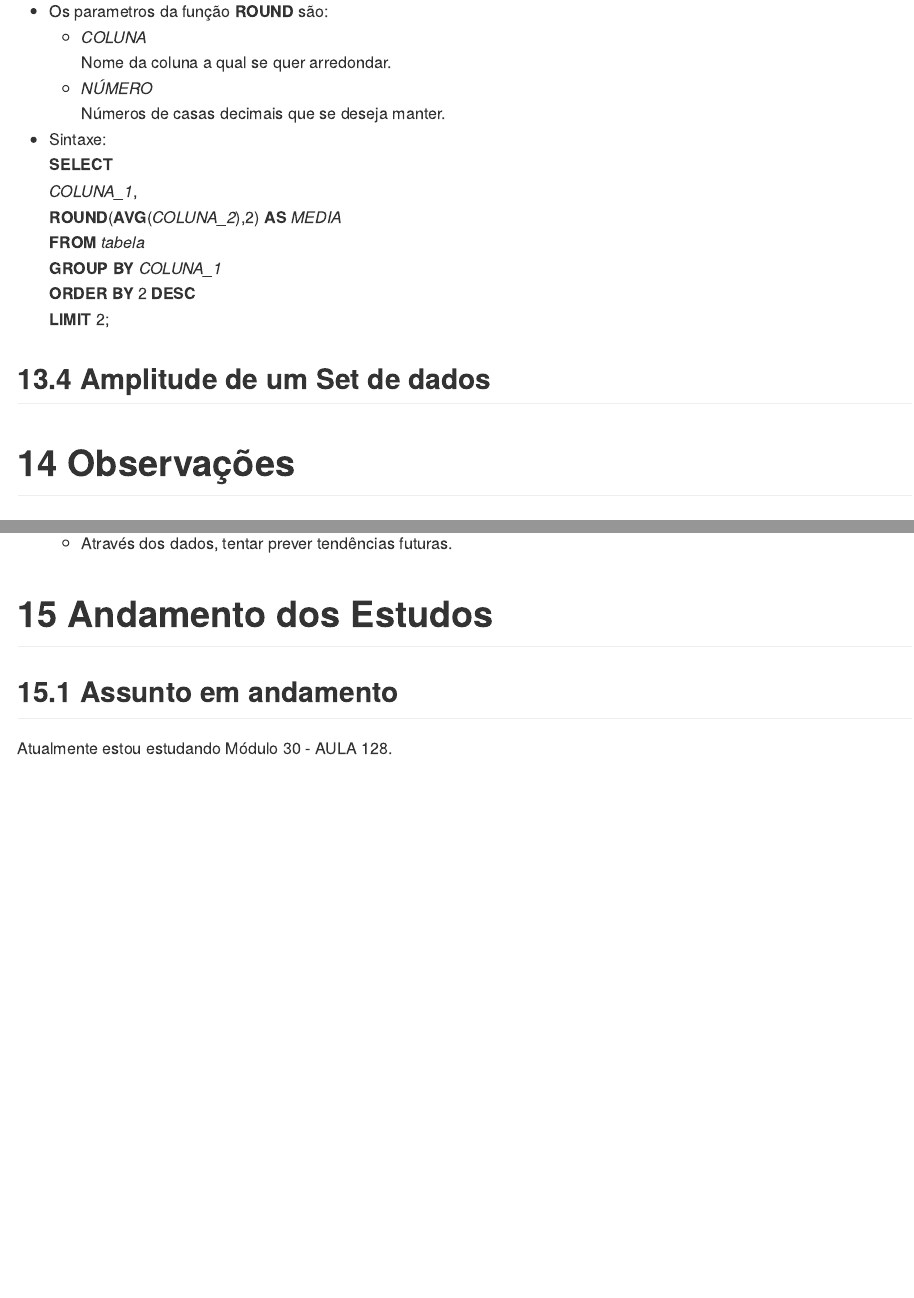
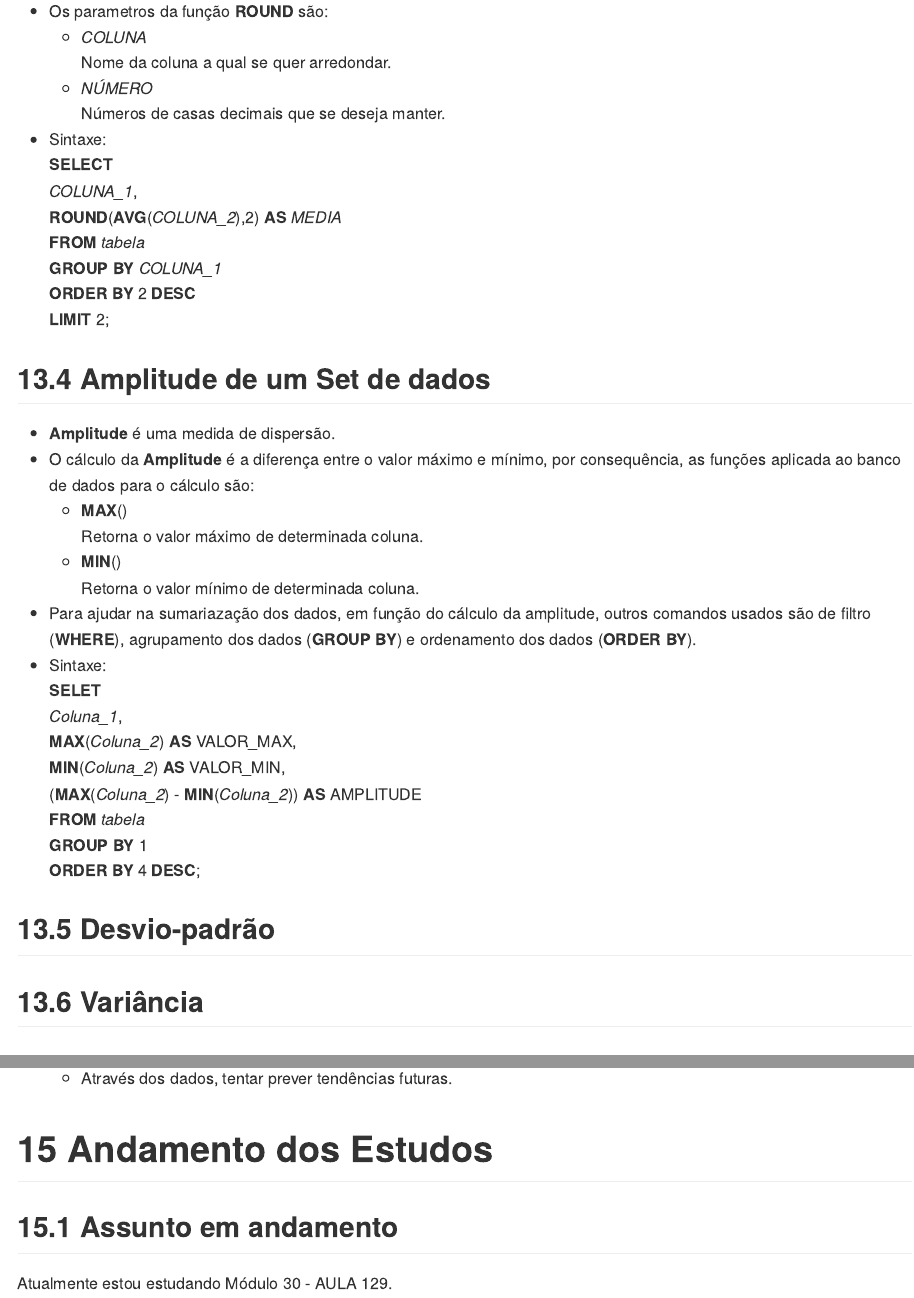
Before and after one commit to seperool/Study_PostgreSQL, an R Markdown document (Readme.rmd): the page in a window 1100 px wide, from 14620 px down, and a second part further down, joined at a grey line. The pictures show the output file Readme.md that the author committed with the source, drawn offline in the style of GitHub.

Commit message:
Estatística Básica com Banco de dados - Amplitude

```diff
--- a/Readme.rmd
+++ b/Readme.rmd
@@ -1119,6 +1119,29 @@ A **Adventure Works** classifica *produtos* por *categoria* e *subcategoria*. Os
 
 ## Amplitude de um Set de dados
 
+- **Amplitude** é uma medida de dispersão.\
+- O cálculo da **Amplitude** é a diferença entre o valor máximo e mínimo, por consequência, as funções aplicada ao banco de dados para o cálculo são:\
+  - **MAX**()\
+  Retorna o valor máximo de determinada coluna.\
+  - **MIN**()\
+  Retorna o valor mínimo de determinada coluna.\
+- Para ajudar na sumariazação dos dados, em função do cálculo da amplitude, outros comandos usados são de filtro (**WHERE**), agrupamento dos dados (**GROUP BY**) e ordenamento dos dados (**ORDER BY**).\
+- Sintaxe:\
+**SELET**\
+*Coluna_1*,\
+**MAX**(*Coluna_2*) **AS** VALOR_MAX,\
+**MIN**(*Coluna_2*) **AS** VALOR_MIN,\
+(**MAX**(*Coluna_2*) - **MIN**(*Coluna_2*)) **AS** AMPLITUDE\
+**FROM** *tabela*\
+**GROUP BY** 1\
+**ORDER BY** 4 **DESC**;\
+
+\newpage
+
+## Desvio-padrão
+
+## Variância
+
 \newpage
 
 # Observações
@@ -1146,4 +1169,4 @@ A **Adventure Works** classifica *produtos* por *categoria* e *subcategoria*. Os
 
 ## Assunto em andamento
 
-Atualmente estou estudando Módulo 30 - AULA 128.\
+Atualmente estou estudando Módulo 30 - AULA 129.\
```
Also changed, not shown: Readme.md, Readme.pdf, 2 other files.
